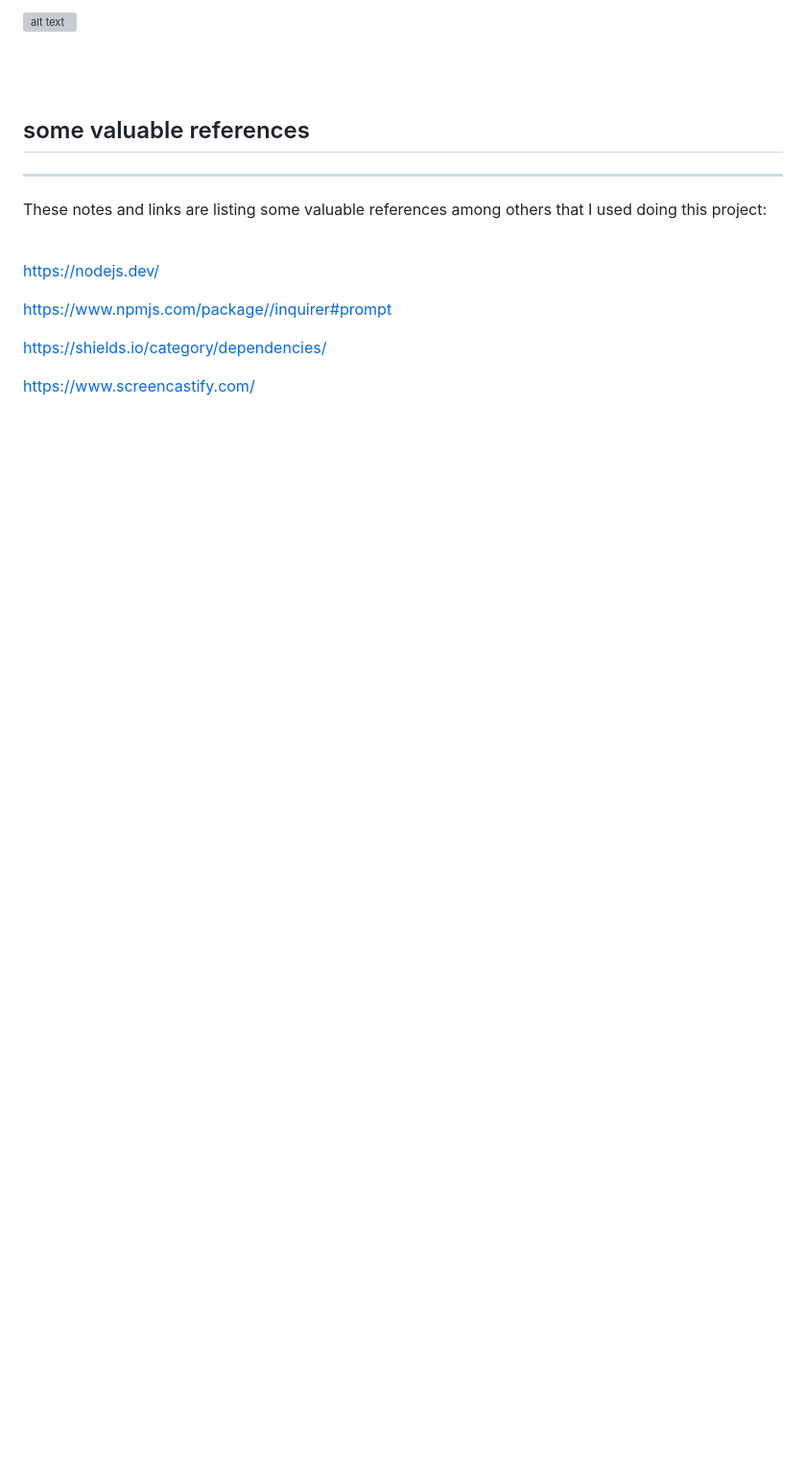
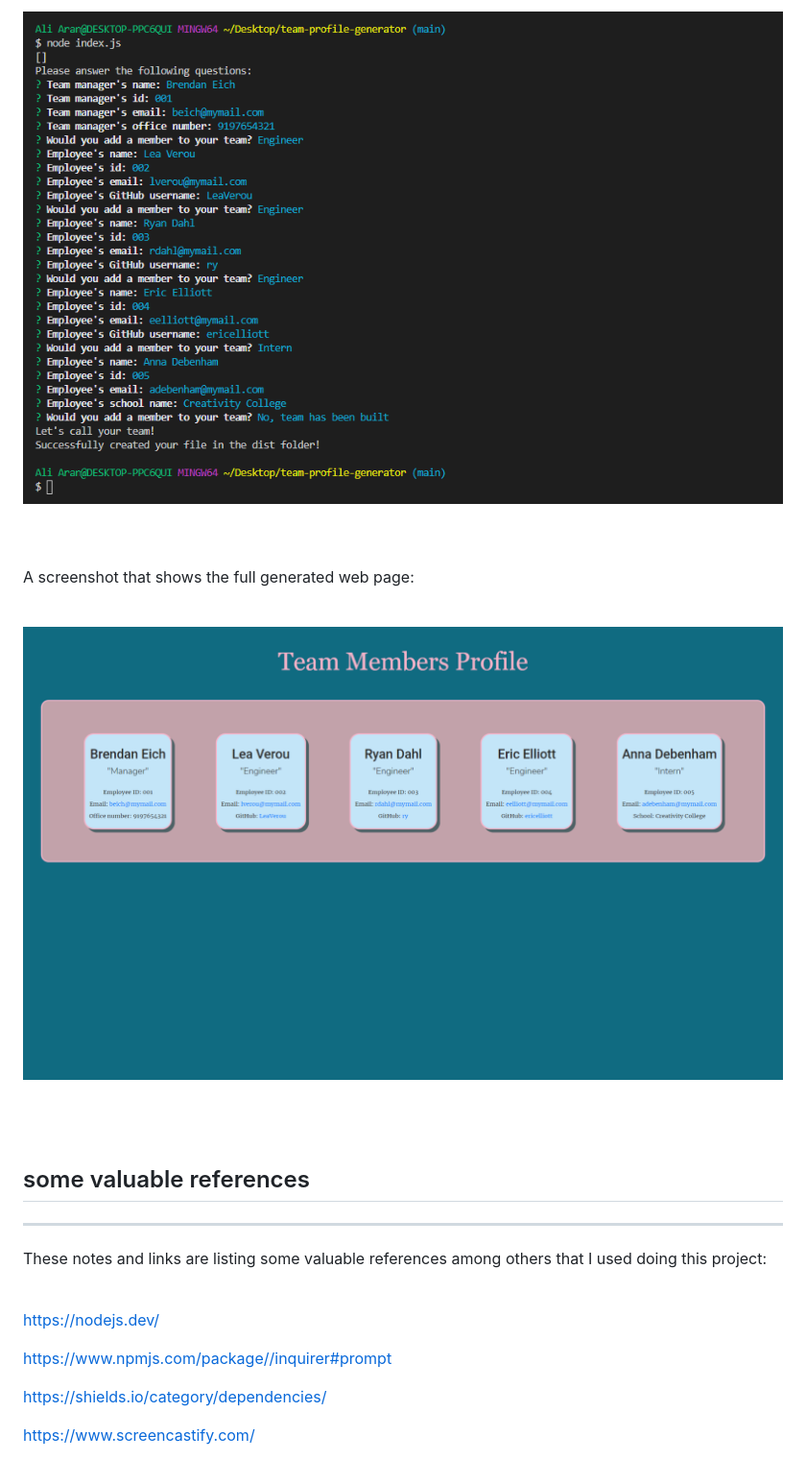
Before and after one commit to AranATA/team-profile-generator, a Markdown page: README.md, the part around one of its changes. Shown at 96% size. Rendered like a GitHub page; pictures changed too: dist/images/answers.png (added), dist/images/scrshot-teamprofilegenerator.png (added); blank space fills up the shorter version; grey boxes are pictures that could not be loaded.

Commit message:
final README with video and images

```diff
--- a/README.md
+++ b/README.md
@@ -54,6 +54,14 @@ A screenshot that shows the full generated HTML file:<br>
 <br>
 
-![alt text](generatedREADME/assets/images/scrshot-generatedREADME.png)
+![alt text](dist/images/answers.png)
+
+<br>
+<br>
+
+A screenshot that shows the full generated web page:<br>
+<br>
+
+![alt text](dist/images/scrshot-teamprofilegenerator.png)
 
 <br>
 <br>
```
Also changed, not shown: other parts of README.md (+4 -4 lines), dist/images/test-results.png (added), 1 other file.
